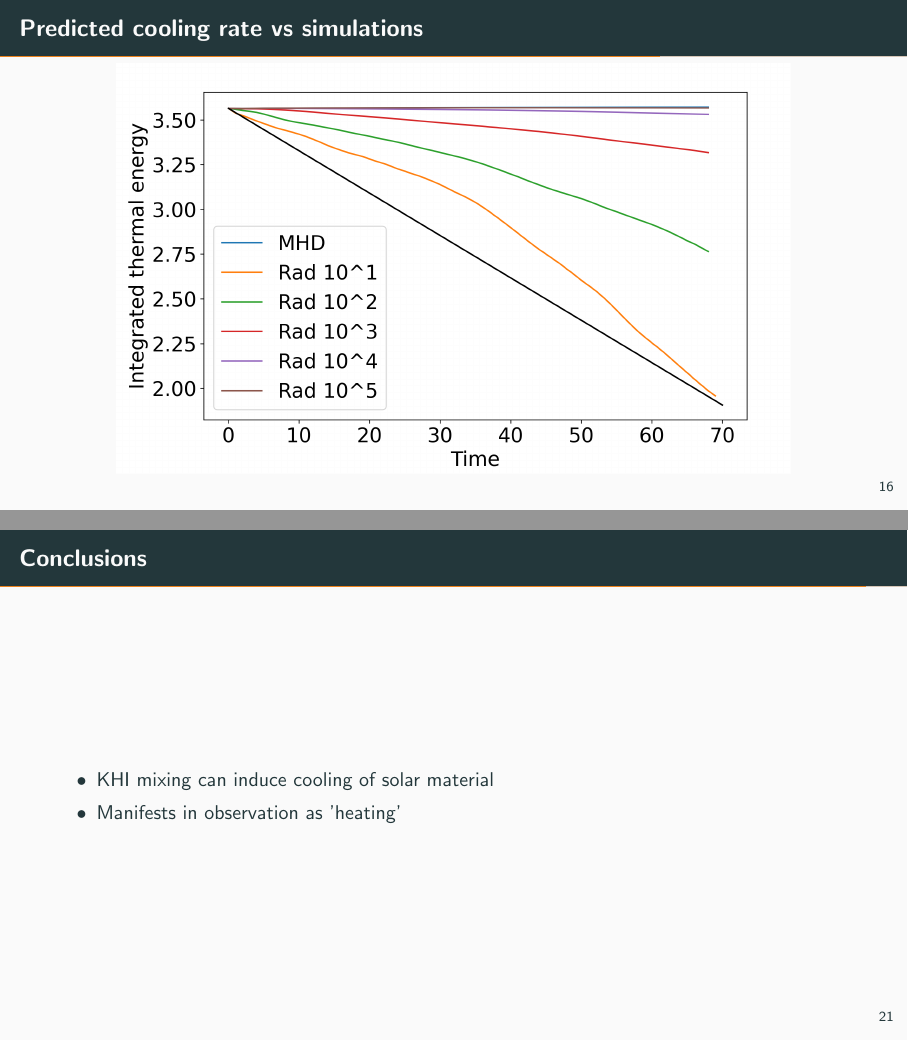
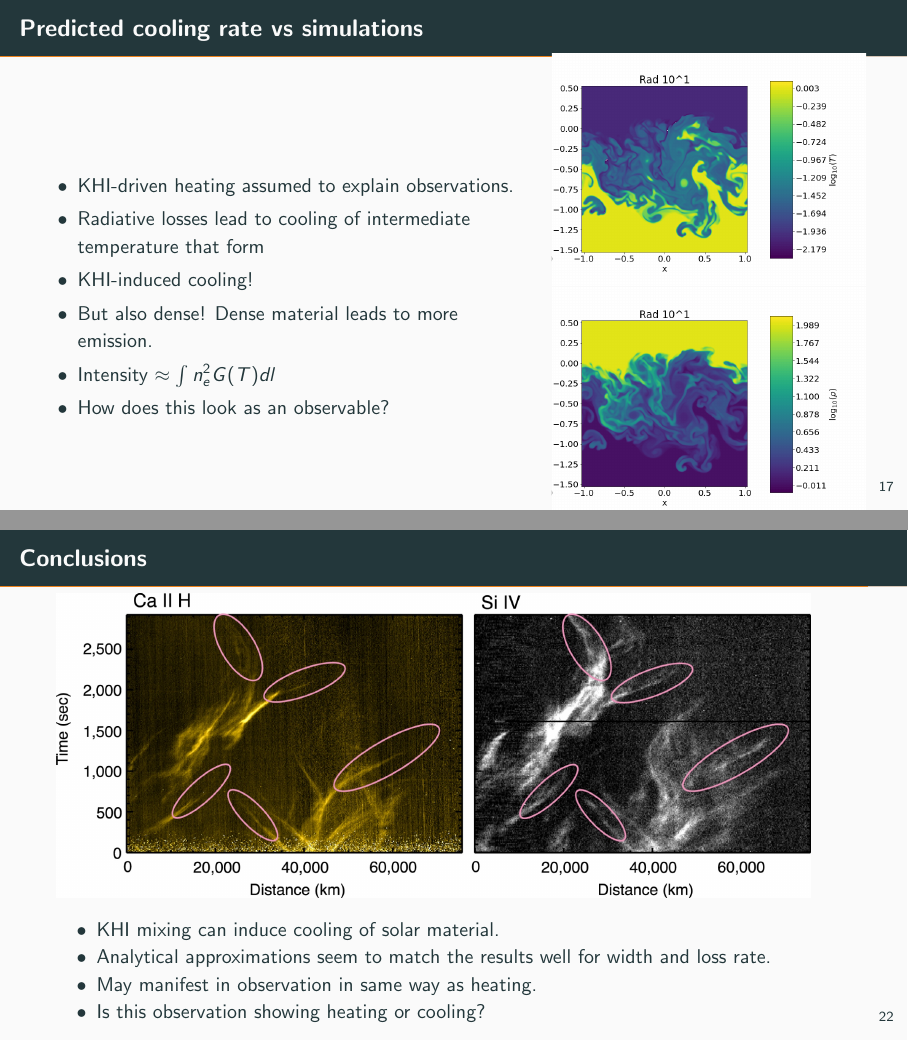
Before and after one commit to AstroSnow/2023talks, LaTeX slides (2023Dundee/2023Dundee.tex): pages 17 and 22 of 23 before the commit and pages 18 and 23 of 24 after it, joined at a grey line. Compiled offline with pdfLaTeX.

Commit message:
Updates from Overleaf

```diff
--- a/2023Dundee/2023Dundee.tex
+++ b/2023Dundee/2023Dundee.tex
@@ -298,6 +298,29 @@ Whole host of assumptions: constant pressure, self-similar, HD evolution, $C_1 \
 \includegraphics[width=0.85\linewidth,clip=true,trim=0.0cm 0.0cm 0.9cm 0.8cm]{2023Dundee/Figures/integrated_thermal_energy_2.png}
 \end{frame}
 
+\begin{frame}{Predicted cooling rate vs simulations}
+\begin{columns}
+\begin{column}{0.6\textwidth}
+\begin{itemize}
+    \item KHI-driven heating assumed to explain observations.
+    \item Radiative losses lead to cooling of intermediate temperature that form
+    \item KHI-induced cooling!
+    \item But also dense! Dense material leads to more emission.
+    \item Intensity $\approx \int n_e^2 G(T) dl$
+    \item How does this look as an observable?
+\end{itemize}
+%\includegraphics[width=1.0\textwidth,clip=true,trim=1.0cm 1.0cm 1.0cm 1.0cm]{obs_shockloc_contour.png}
+\end{column}
+\begin{column}{0.4\textwidth}
+   \includegraphics[width=0.99\linewidth,clip=true,trim=58.9cm 0.8cm 8.9cm 0.8cm]{2023Dundee/Figures/denstempevo_T_t0071.png} \\
+   \includegraphics[width=0.99\linewidth,clip=true,trim=58.9cm 0.8cm 8.9cm 0.8cm]{2023Dundee/Figures/denstempevo_rho_t0071.png}
+%\includegraphics[width=0.95\linewidth]{2023Dundee/Figures/waveheating.png}
+%\includegraphics[width=0.95\linewidth]{2023Dundee/Figures/reconnection.png}
+%Conservative equations (e.g., two-fluid with thermal collisions) leads to MHD shock jumps, Snow \& Hillier 2019.
+\end{column}
+\end{columns}
+\end{frame}
+
 % \begin{frame}{Maximum theoretical heating/cooling}
 % \begin{columns}
 % \begin{column}{0.8\textwidth}
@@ -381,7 +390,10 @@ Whole host of assumptions: constant pressure, self-similar, HD evolution, $C_1 \
 \begin{frame}{Conclusions}
+\includegraphics[width=0.95\linewidth]{2023Dundee/Figures/observation.png}
 \begin{itemize}
-    \item KHI mixing can induce cooling of solar material
-    \item Manifests in observation as 'heating'
+    \item KHI mixing can induce cooling of solar material.
+    \item Analytical approximations seem to match the results well for width and loss rate.
+    \item May manifest in observation in same way as heating.
+    \item Is this observation showing heating or cooling?
 \end{itemize}
 \end{frame}
 
```
Also changed, not shown: 2023Dundee/Figures/KHIrl2D_thinintens_mir.png, 2023Dundee/2023Dundee.tex (28 more changed lines).
